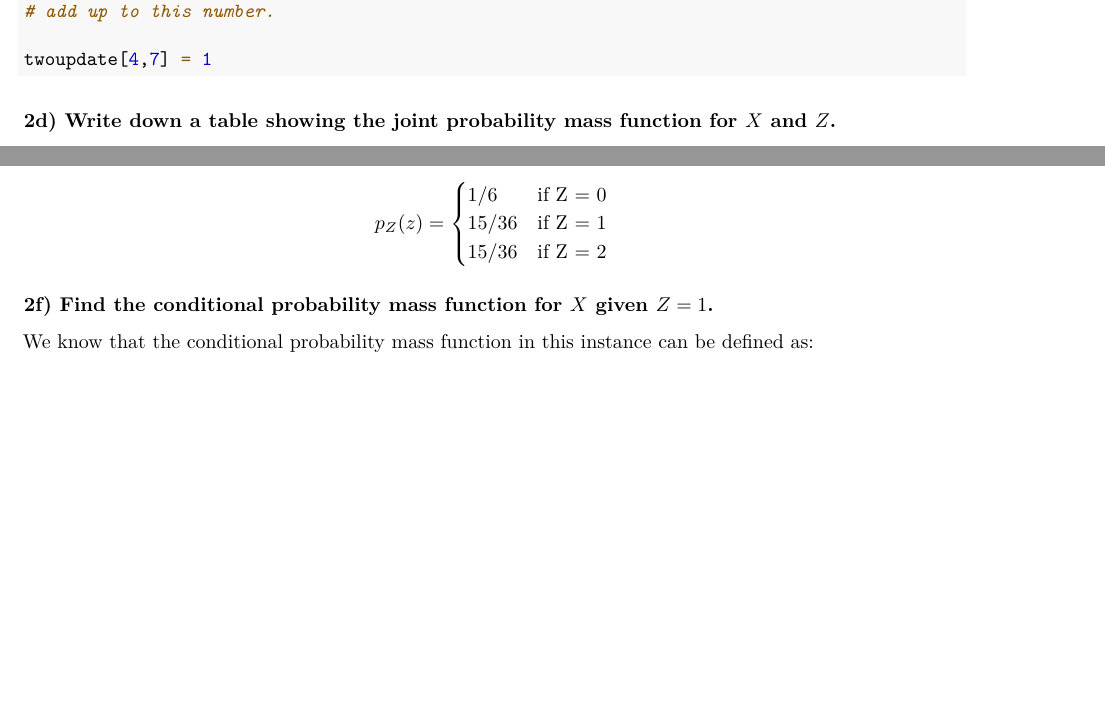
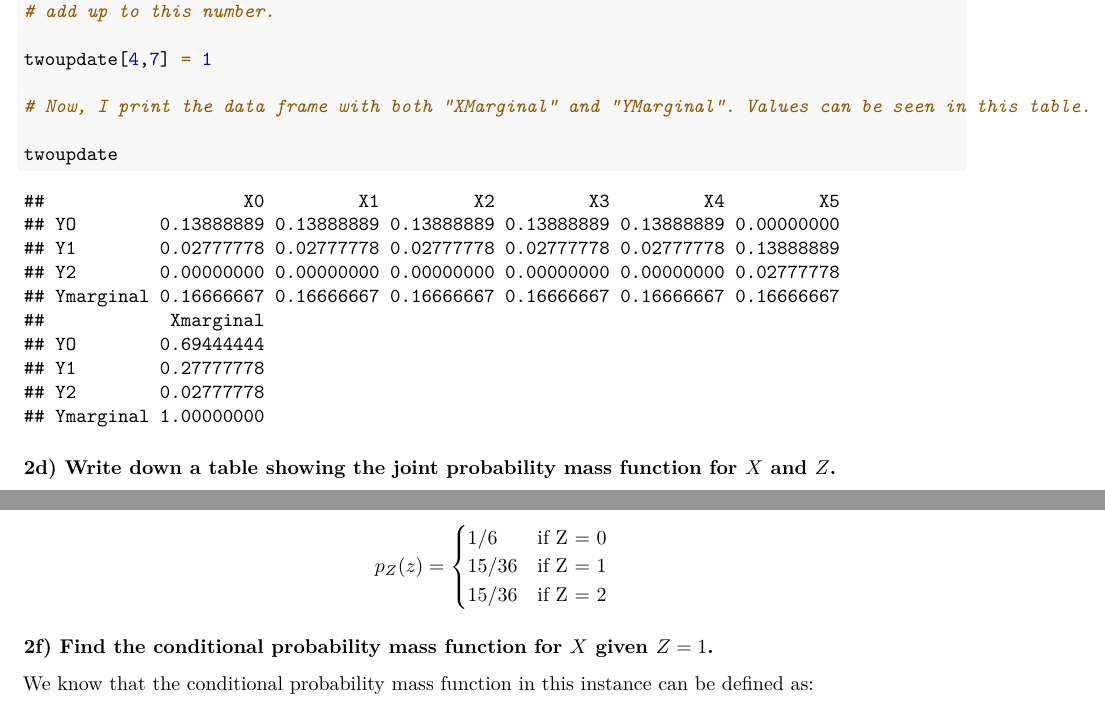
Before and after one commit to dfshapir/ps2, an R Markdown document (shapiro_ps2.Rmd): two parts of pages 6 and 7 of 11 before the commit and two parts of pages 6 and 7 of 12 after it, joined at a grey line, cut so that both start at the same text, the shorter picture padded with empty space. Rendered offline with R 4.5, knitr and Pandoc, then LaTeX, with nearby package versions.

Commit message:
Committed with 2b and 2c

````diff
--- a/shapiro_ps2.Rmd
+++ b/shapiro_ps2.Rmd
@@ -207,6 +207,10 @@ rownames(twoupdate) <- c("YO", "Y1", "Y2", "Ymarginal")
 # add up to this number.
 
 twoupdate[4,7] = 1
+
+# Now, I print the data frame with both "XMarginal" and "YMarginal". Values can be seen in this table.
+
+twoupdate
 ```
 
 ### 2d) Write down a table showing the joint probability mass function for $X$ and $Z$.
````
Also changed, not shown: shapiro_ps2.pdf.
